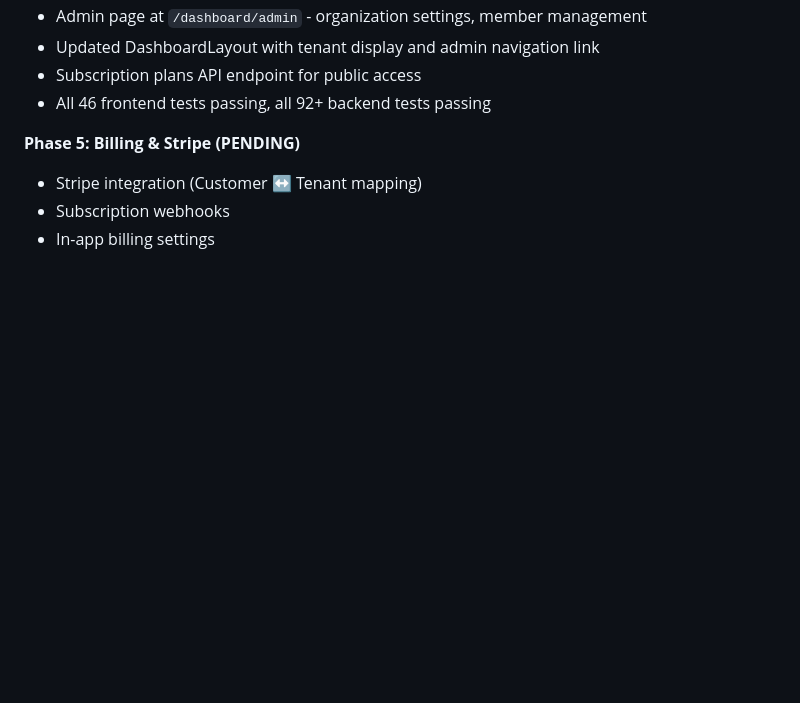
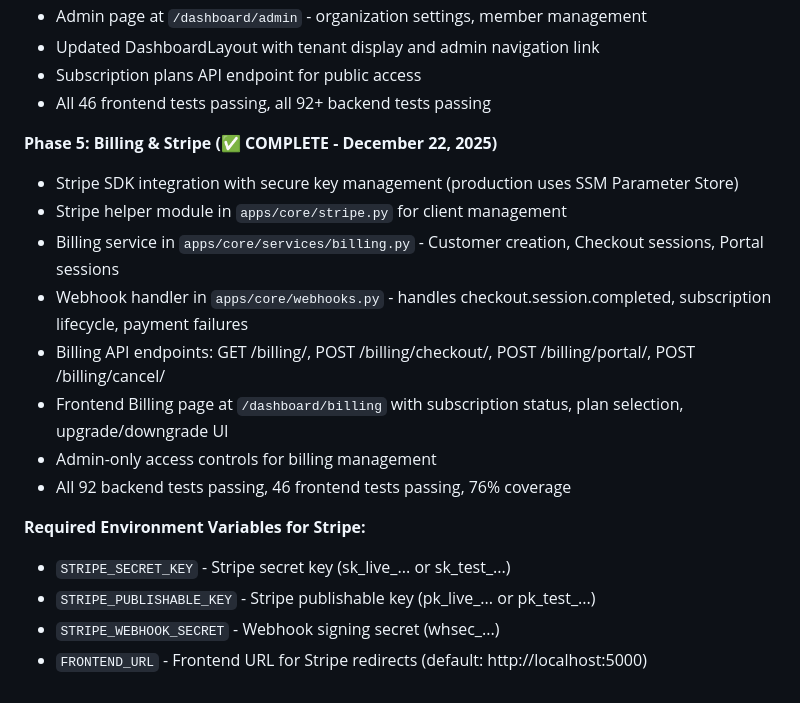
Before and after one commit to TransferAgent/tableicty, a Markdown page: replit.md, the part around the change. GitHub-like rendering; blank space fills up the shorter version.

Commit message:
Complete billing and Stripe integration for subscription management
Update replit.md to reflect the completion of Phase 5, detailing Stripe SDK integration, billing service, webhook handling, API endpoints, frontend billing page, and admin access controls.

Replit-Commit-Author: Agent
Replit-Commit-Session-Id: 971d4530-15fc-42f7-992b-22eaf6868927
Replit-Commit-Checkpoint-Type: intermediate_checkpoint
Replit-Commit-Event-Id: f562c1b5-577b-4391-b523-8b72bcdaaece
Replit-Commit-Screenshot-Url: https://storage.googleapis.com/screenshot-production-us-central1/87ad254a-d3ef-46e2-bcb9-42be53abc07c/971d4530-15fc-42f7-992b-22eaf6868927/qvOwSyW

```diff
--- a/replit.md
+++ b/replit.md
@@ -153,7 +153,18 @@ The project is organized into `config/` for Django settings, `apps/` containing
 - Subscription plans API endpoint for public access
 - All 46 frontend tests passing, all 92+ backend tests passing
 
-**Phase 5: Billing & Stripe (PENDING)**
-- Stripe integration (Customer ↔ Tenant mapping)
-- Subscription webhooks
-- In-app billing settings
+**Phase 5: Billing & Stripe (✅ COMPLETE - December 22, 2025)**
+- Stripe SDK integration with secure key management (production uses SSM Parameter Store)
+- Stripe helper module in `apps/core/stripe.py` for client management
+- Billing service in `apps/core/services/billing.py` - Customer creation, Checkout sessions, Portal sessions
+- Webhook handler in `apps/core/webhooks.py` - handles checkout.session.completed, subscription lifecycle, payment failures
+- Billing API endpoints: GET /billing/, POST /billing/checkout/, POST /billing/portal/, POST /billing/cancel/
+- Frontend Billing page at `/dashboard/billing` with subscription status, plan selection, upgrade/downgrade UI
+- Admin-only access controls for billing management
+- All 92 backend tests passing, 46 frontend tests passing, 76% coverage
+
+**Required Environment Variables for Stripe:**
+- `STRIPE_SECRET_KEY` - Stripe secret key (sk_live_... or sk_test_...)
+- `STRIPE_PUBLISHABLE_KEY` - Stripe publishable key (pk_live_... or pk_test_...)
+- `STRIPE_WEBHOOK_SECRET` - Webhook signing secret (whsec_...)
+- `FRONTEND_URL` - Frontend URL for Stripe redirects (default: http://localhost:5000)
```
